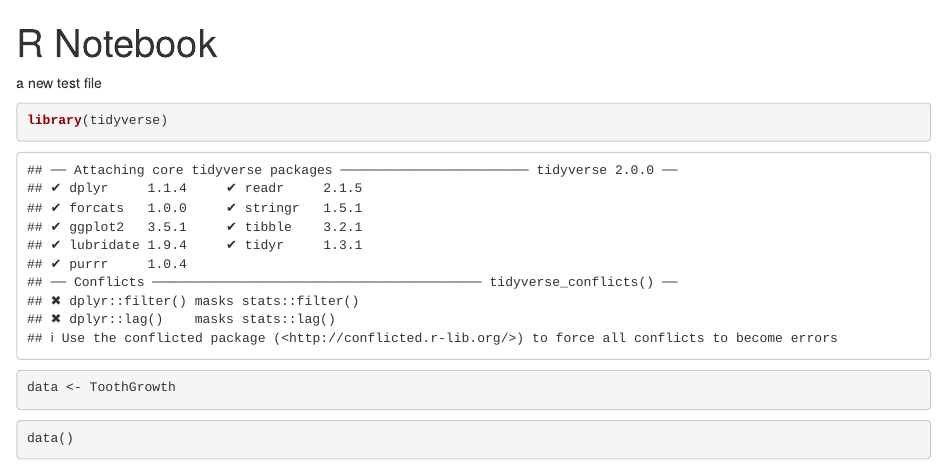
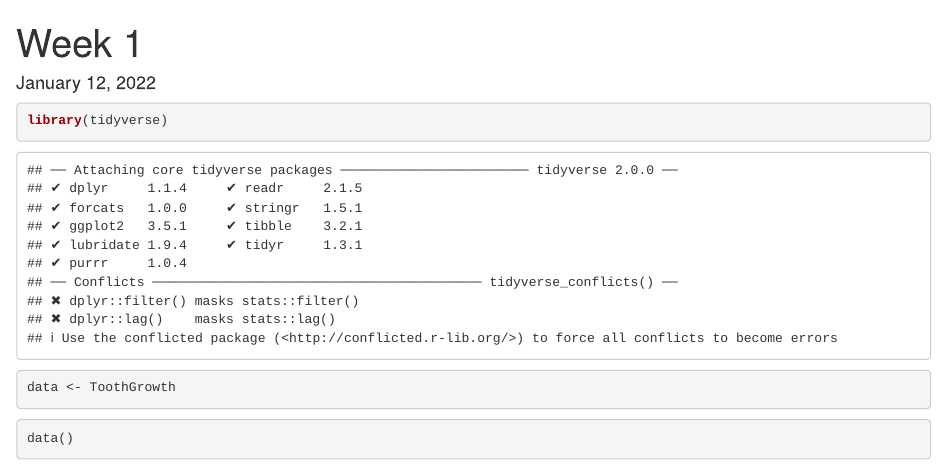
Before and after one commit to Rehpotsirhcj/wdfw_intro_to_r_workgroup, an R Markdown document (new_test.Rmd): the page in a window 1100 px wide, from its top. Rendered offline with R 4.5, knitr and Pandoc, with nearby package versions.

Commit message:
week 1 code

````diff
--- a/new_test.Rmd
+++ b/new_test.Rmd
@@ -1,9 +1,11 @@
 ---
-title: "R Notebook"
+title: "Week 1"
 output: html_notebook
+date: "January 12, 2022"
+
 ---
 
-a new test file
+
 
 ```{r}
 library(tidyverse)
````
